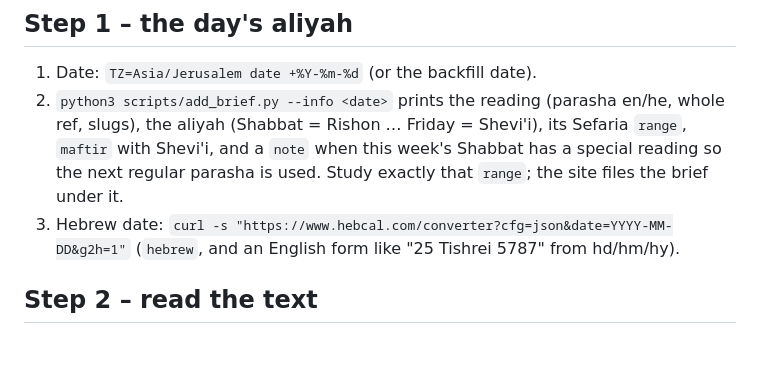
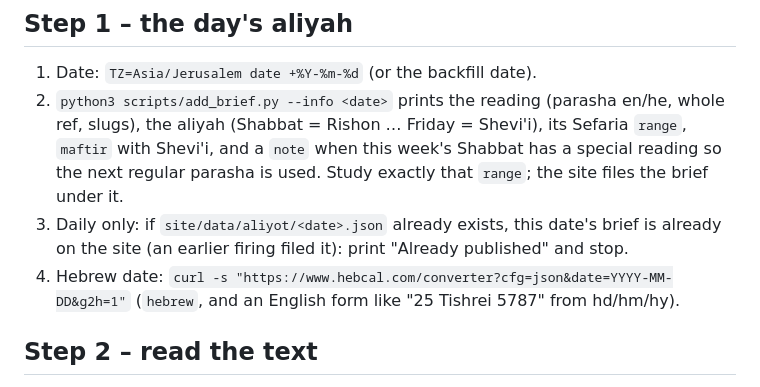
Before and after one commit to rosenbaumjeremy/aliyah-yomit, a Markdown page: ROUTINE.md, the part around the change. Drawn GitHub-style; blank space fills up the shorter version.

Commit message:
ROUTINE: stop a daily run when today's brief is already published
A retry of a failed firing could otherwise redo and refile the day's brief.

Co-Authored-By: Claude Opus 5.5 <noreply@anthropic.com>

```diff
--- a/ROUTINE.md
+++ b/ROUTINE.md
@@ -34,7 +34,10 @@ print "Off-hour scheduled firing – skipping" and stop. Any other hour, continu
    its Sefaria `range`, `maftir` with Shevi'i, and a `note` when this week's
    Shabbat has a special reading so the next regular parasha is used. Study
    exactly that `range`; the site files the brief under it.
-3. Hebrew date: `curl -s "https://www.hebcal.com/converter?cfg=json&date=YYYY-MM-DD&g2h=1"`
+3. Daily only: if `site/data/aliyot/<date>.json` already exists, this date's
+   brief is already on the site (an earlier firing filed it): print "Already
+   published" and stop.
+4. Hebrew date: `curl -s "https://www.hebcal.com/converter?cfg=json&date=YYYY-MM-DD&g2h=1"`
    (`hebrew`, and an English form like "25 Tishrei 5787" from hd/hm/hy).
 
 ## Step 2 – read the text
```
